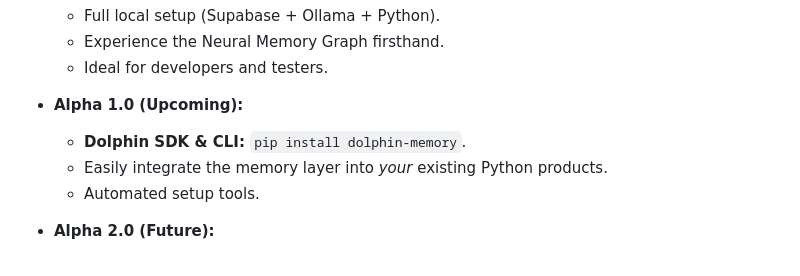
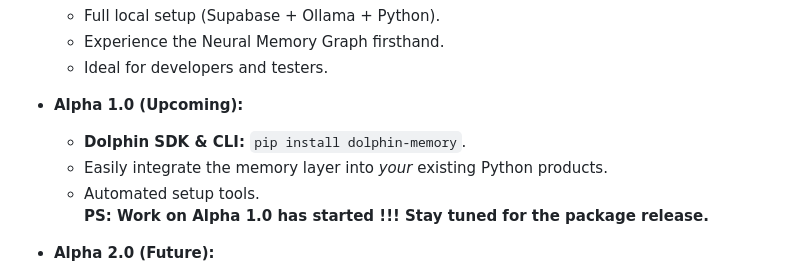
Before and after one commit to DewashishCodes/dolphin, a Markdown page: README.md, the part around the change. GitHub-like rendering.

Commit message:
Enhance README with HTML formatting for Alpha 1.0
Added HTML line break and emphasized upcoming release note.

```diff
--- a/README.md
+++ b/README.md
@@ -148,7 +148,8 @@ Dolphin uses local models for embeddings and high-performance tasks.
 - **Alpha 1.0 (Upcoming):**
     - **Dolphin SDK & CLI:** `pip install dolphin-memory`.
     - Easily integrate the memory layer into *your* existing Python products.
-    - Automated setup tools.
+    - Automated setup tools.<br>
+  <b>PS: Work on Alpha 1.0 has started !!! Stay tuned for the package release. </b>
 
 - **Alpha 2.0 (Future):**
     - **Dolphin Cloud:** A fully managed SaaS platform.
```
